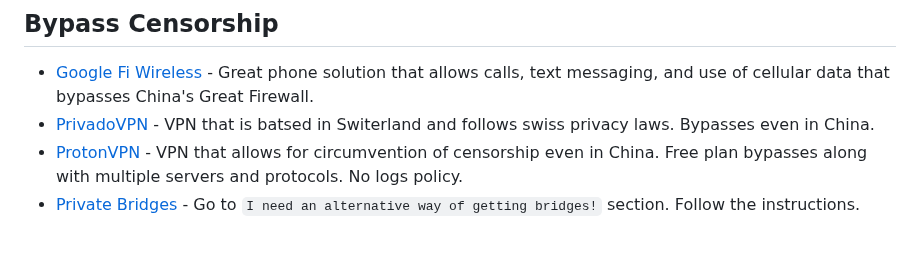
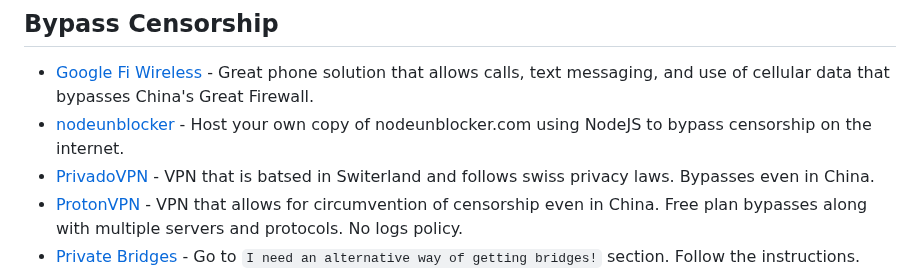
Before and after one commit to Polycarbohydrate/awesome-tor, a Markdown page: README.md, the part around the change. Rendered like a GitHub page; blank space fills up the shorter version.

```diff
--- a/README.md
+++ b/README.md
@@ -128,6 +128,7 @@
 - [Webtunnel](https://blog.torproject.org/introducing-webtunnel-evading-censorship-by-hiding-in-plain-sight/) - WebTunnel is a censorship-resistant pluggable transport designed to mimic encrypted web traffic (HTTPS) inspired by HTTPT.
 ## Bypass Censorship
 - [Google Fi Wireless](https://fi.google.com/) - Great phone solution that allows calls, text messaging, and use of cellular data that bypasses China's Great Firewall.
+- [nodeunblocker](https://github.com/nfriedly/nodeunblocker.com) - Host your own copy of nodeunblocker.com using NodeJS to bypass censorship on the internet.
 - [PrivadoVPN](https://privadovpn.com/) - VPN that is batsed in Switerland and follows swiss privacy laws. Bypasses even in China.
 - [ProtonVPN](https://protonvpn.com/) - VPN that allows for circumvention of censorship even in China. Free plan bypasses along with multiple servers and protocols. No logs policy.
 - [Private Bridges](https://bridges.torproject.org/) - Go to `I need an alternative way of getting bridges!` section. Follow the instructions.
```
